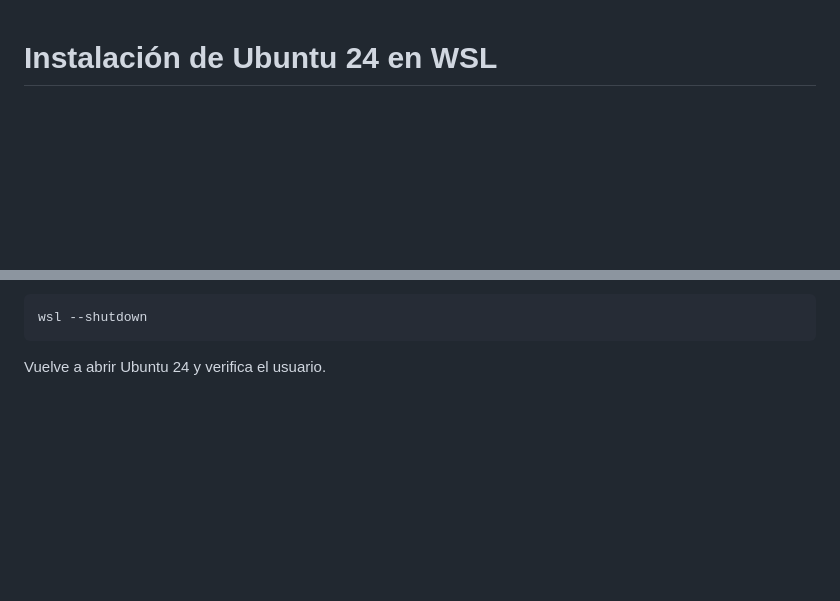
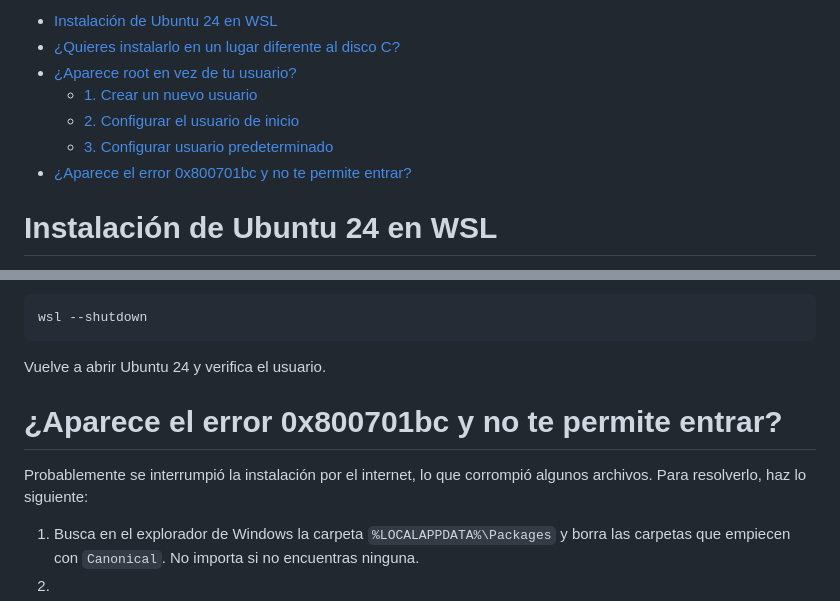
Before and after one commit to ramoned657/Robotica, a Markdown page: docs/markdown/Instalación de Ubuntu en WSL.md, 2 parts joined by grey strips. Drawn GitHub-style; blank space fills up the shorter version.

````diff
--- a/docs/markdown/Instalación de Ubuntu en WSL.md
+++ b/docs/markdown/Instalación de Ubuntu en WSL.md
@@ -1,3 +1,10 @@
+- [Instalación de Ubuntu 24 en WSL](#instalación-de-ubuntu-24-en-wsl)
+- [¿Quieres instalarlo en un lugar diferente al disco C?](#quieres-instalarlo-en-un-lugar-diferente-al-disco-c)
+- [¿Aparece root en vez de tu usuario?](#aparece-root-en-vez-de-tu-usuario)
+  - [1. Crear un nuevo usuario](#1-crear-un-nuevo-usuario)
+  - [2. Configurar el usuario de inicio](#2-configurar-el-usuario-de-inicio)
+  - [3. Configurar usuario predeterminado](#3-configurar-usuario-predeterminado)
+- [¿Aparece el error 0x800701bc y no te permite entrar?](#aparece-el-error-0x800701bc-y-no-te-permite-entrar)
 # Instalación de Ubuntu 24 en WSL
 
 WSL (Windows Subsystem for Linux) permite usar el Kernel de linux dentro de windows, de forma que no tengas que cambiar de sistema operativo y sea mucho menos pesado.
@@ -73,3 +80,8 @@ Para guardar los cambios, presiona `Ctrl + X` (guardar), luego `Y` (aceptar) y E
 wsl --shutdown
 ```
 Vuelve a abrir Ubuntu 24 y verifica el usuario.
+
+# ¿Aparece el error 0x800701bc y no te permite entrar?
+Probablemente se interrumpió la instalación por el internet, lo que corrompió algunos archivos. Para resolverlo, haz lo siguiente:
+1. Busca en el explorador de Windows la carpeta `%LOCALAPPDATA%\Packages` y borra las carpetas que empiecen con `Canonical`. No importa si no encuentras ninguna.
+2.
````
Also changed, not shown: other parts of docs/markdown/Instalación de Ubuntu en WSL.md (+1 -1 lines), docs/markdown/Instalación Ros.md (+6 -0 lines).
